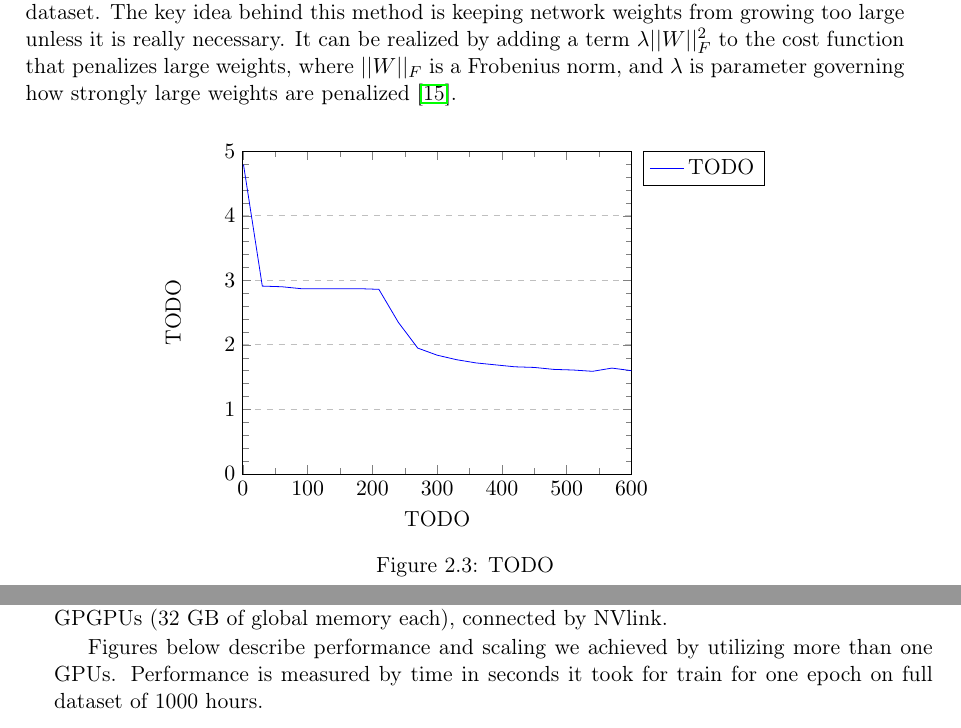
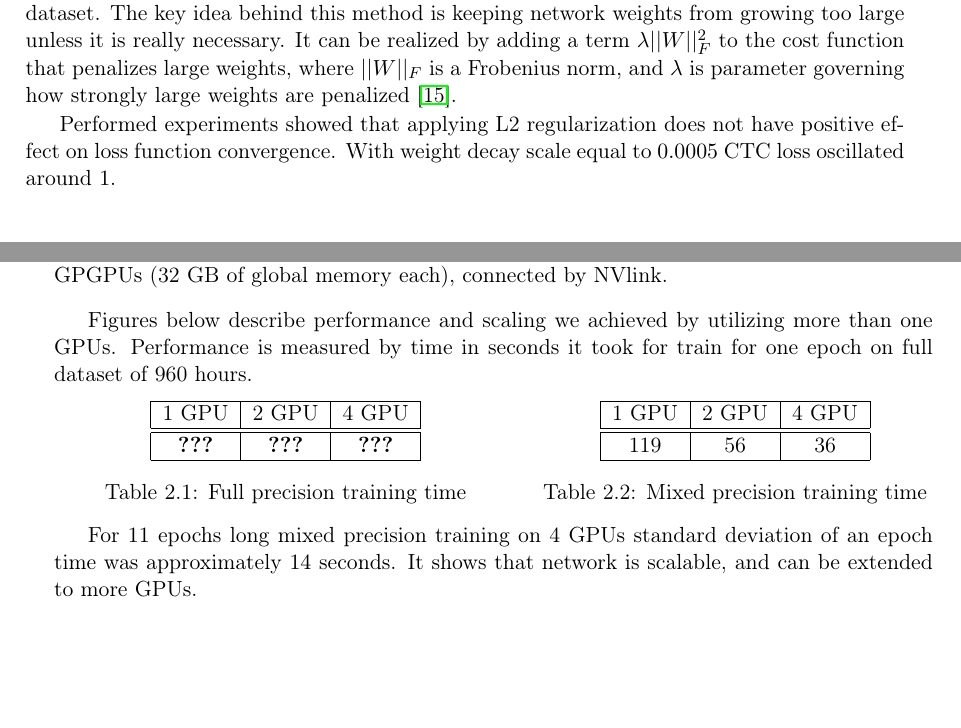
Before and after one commit to przybyszewskiw/DeepSpeech2, a LaTeX thesis (praca.tex): two parts of pages 16 and 17 of 28, joined at a grey line, cut so that both start at the same text, the shorter picture padded with empty space. Compiled offline with pdfLaTeX.

Commit message:
L2 i GPUs

```diff
--- a/praca.tex
+++ b/praca.tex
@@ -432,7 +432,7 @@ Figure \ref{fig:dropout} presents results of our experiments with and without dr
 $L2$ regularization is a technique designed to prevent neural network from overfitting training dataset. The key idea behind this method is keeping network weights from growing too large unless it is really necessary. It can be realized by adding a term $\lambda ||W||^2_F $ to the cost function that penalizes large weights, where $||W||_F $ is
 a Frobenius norm, and $\lambda$ is parameter governing how strongly large weights are penalized \cite{L2}.
 
-\todoplot{TODO}
+Performed experiments showed that applying L2 regularization does not have positive effect on loss function convergence. With weight decay scale equal to $0.0005$ CTC loss oscillated around $1$.
 
 \section{Recurrent unit type}
 In section \ref{sec:layers} we mentioned bidirectional recurrent layers. Three most commonly used ones are vanilla \textbf{Recurrent Neural Networks} (RNN) \cite{RNN}, \textbf{Long Short Term Memory Unit} (LSTM) \cite{LSTM} and \textbf{Gated Recurrent Unit} (GRU) \cite{GRU}. We will deliver a brief description of these units based on \cite{DS2}.
@@ -453,7 +453,36 @@ And here is description of the plot above.
 \section{Performance and multi GPU scaling}
 For training, we used machine with Intel(R) Xeon(R) CPU E5-2698 v4 @ 2.20GHz, (which has 20 physical cores), and 256 GB of RAM. It was equipped with four Nvidia Tesla V100 GPGPUs (32 GB of global memory each), connected by NVlink.
 
-Figures below describe performance and scaling we achieved by utilizing more than one GPUs. Performance is measured by time in seconds it took for train for one epoch on full dataset of 1000 hours.
+Figures below describe performance and scaling we achieved by utilizing more than one GPUs. Performance is measured by time in seconds it took for train for one epoch on full dataset of 960 hours.
+
+\parbox{.45\linewidth}{
+\centering
+\begin{tabular}{|c|c|c|}
+        \hline
+        1 GPU & 2 GPU & 4 GPU \\
+        \hline
+        \hline
+        \textbf{???} & \textbf{???} & \textbf{???} \\
+        \hline
+    \end{tabular}
+\captionof{table}{Full precision training time}
+}
+\hfill
+\parbox{.45\linewidth}{
+\centering
+\begin{tabular}{|c|c|c|}
+        \hline
+        1 GPU & 2 GPU & 4 GPU \\
+        \hline
+        \hline
+        119 & 56 & 36 \\
+        \hline
+    \end{tabular}
+\captionof{table}{Mixed precision training time}
+}
+
+For $11$ epochs long mixed precision training on 4 GPUs standard deviation of an epoch time was approximately $14$ seconds. It shows that network is scalable, and can be extended to more GPUs.
+
 
 \todoplot{TODO}
 
```
Also changed, not shown: praca.pdf.
